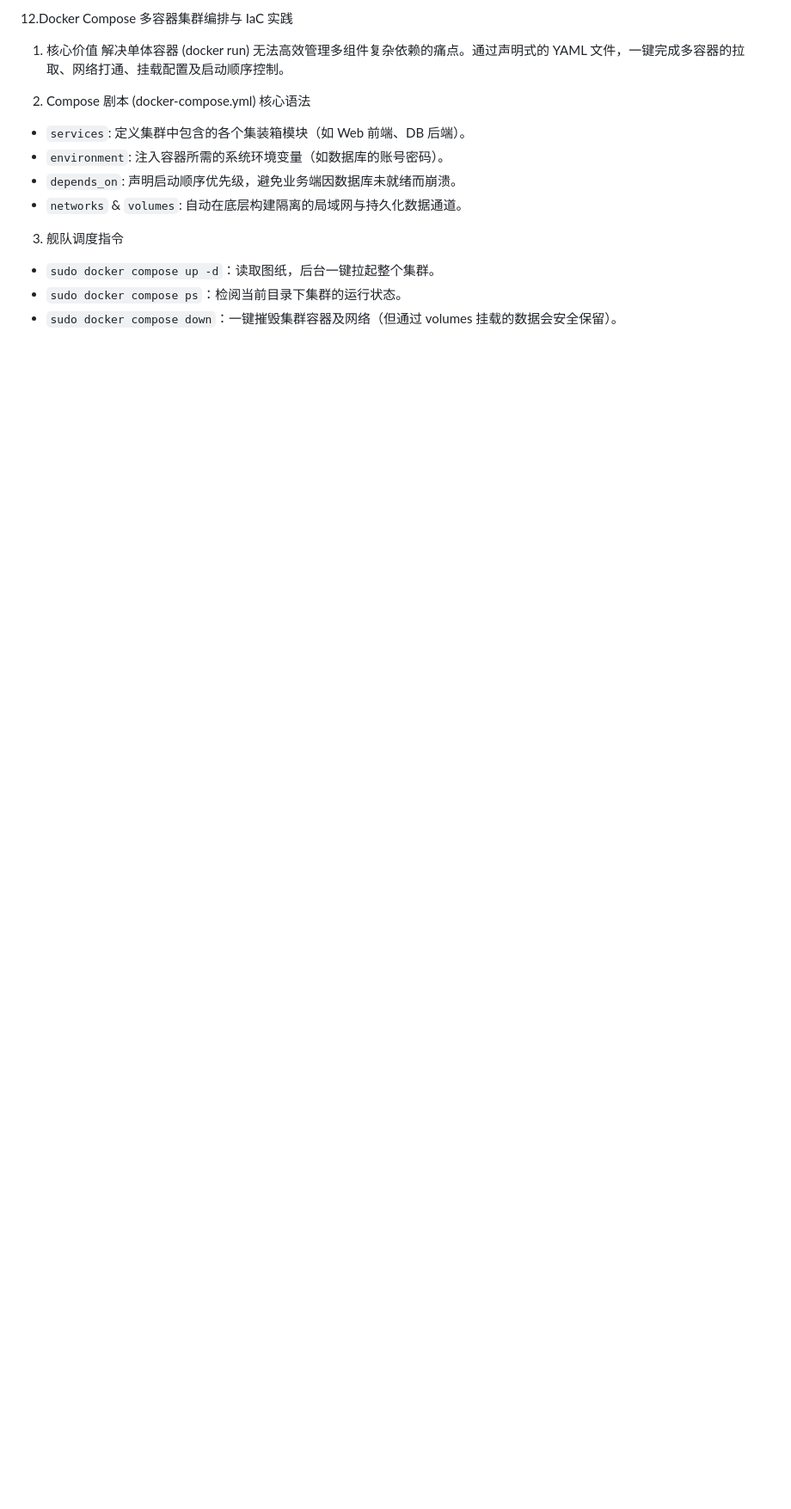
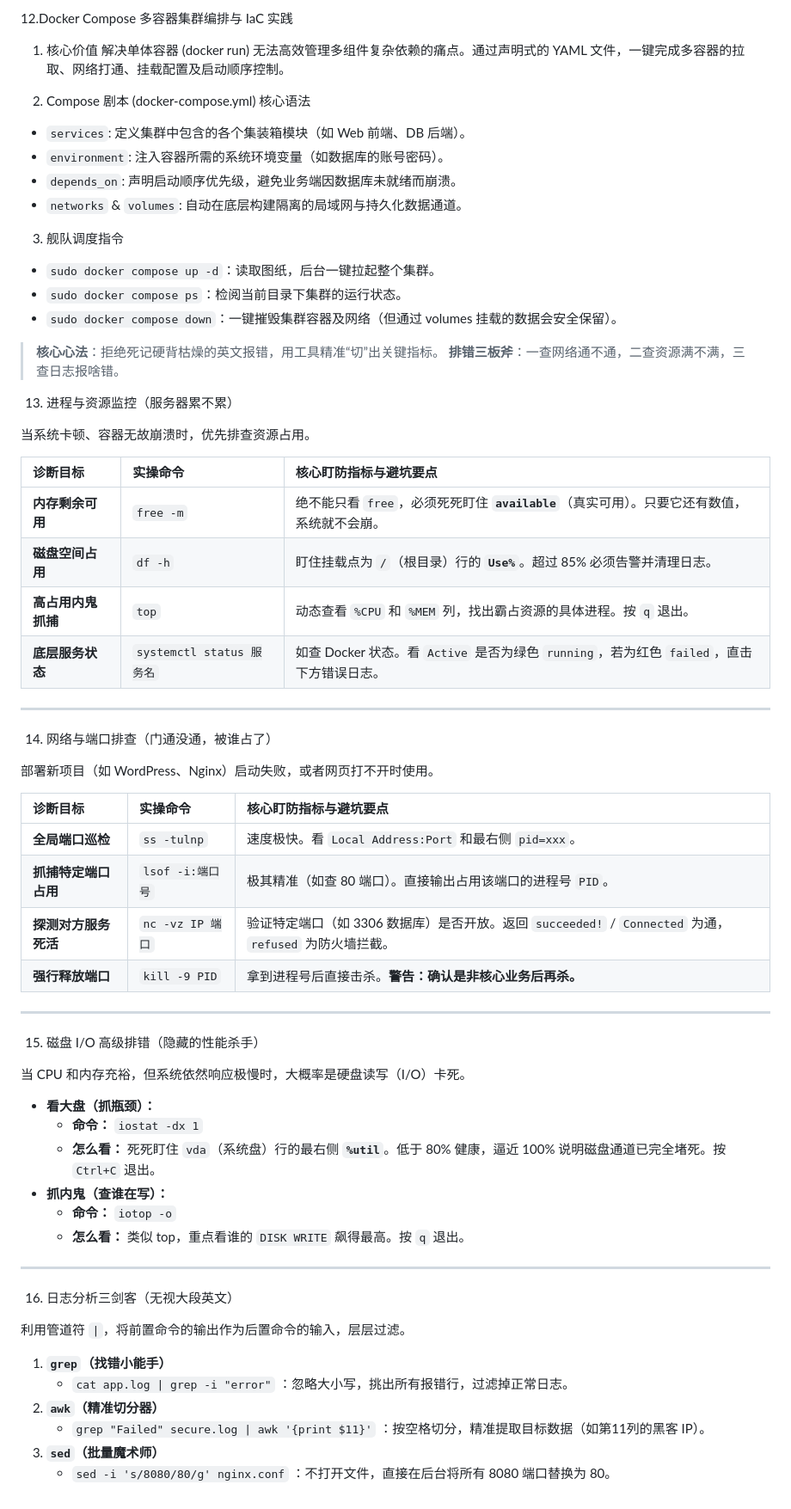
Before and after one commit to Qing1179/linux-ops-learning, a Markdown page: README.md, the part around the change. Shown at 86% size. GitHub-like rendering; blank space fills up the shorter version.

Commit message:
feat: 新增排错笔记

```diff
--- a/README.md
+++ b/README.md
@@ -250,3 +250,57 @@ lo      a5ed8ef2-996b-41ea-bba4-783efb16f9f8  loopback  lo
 - `sudo docker compose up -d`：读取图纸，后台一键拉起整个集群。
 - `sudo docker compose ps`：检阅当前目录下集群的运行状态。
 - `sudo docker compose down`：一键摧毁集群容器及网络（但通过 volumes 挂载的数据会安全保留）。
+
+
+> **核心心法**：拒绝死记硬背枯燥的英文报错，用工具精准“切”出关键指标。
+> **排错三板斧**：一查网络通不通，二查资源满不满，三查日志报啥错。
+
+13. 进程与资源监控（服务器累不累）
+
+当系统卡顿、容器无故崩溃时，优先排查资源占用。
+
+| 诊断目标 | 实操命令 | 核心盯防指标与避坑要点 |
+| :--- | :--- | :--- |
+| **内存剩余可用** | `free -m` | 绝不能只看 `free`，必须死死盯住 **`available`**（真实可用）。只要它还有数值，系统就不会崩。 |
+| **磁盘空间占用** | `df -h` | 盯住挂载点为 `/`（根目录）行的 **`Use%`**。超过 85% 必须告警并清理日志。 |
+| **高占用内鬼抓捕** | `top` | 动态查看 `%CPU` 和 `%MEM` 列，找出霸占资源的具体进程。按 `q` 退出。 |
+| **底层服务状态** | `systemctl status 服务名` | 如查 Docker 状态。看 `Active` 是否为绿色 `running`，若为红色 `failed`，直击下方错误日志。 |
+
+---
+
+14. 网络与端口排查（门通没通，被谁占了）
+
+部署新项目（如 WordPress、Nginx）启动失败，或者网页打不开时使用。
+
+| 诊断目标 | 实操命令 | 核心盯防指标与避坑要点 |
+| :--- | :--- | :--- |
+| **全局端口巡检** | `ss -tulnp` | 速度极快。看 `Local Address:Port` 和最右侧 `pid=xxx`。 |
+| **抓捕特定端口占用** | `lsof -i:端口号` | 极其精准（如查 80 端口）。直接输出占用该端口的进程号 `PID`。 |
+| **探测对方服务死活** | `nc -vz IP 端口` | 验证特定端口（如 3306 数据库）是否开放。返回 `succeeded!` / `Connected` 为通，`refused` 为防火墙拦截。 |
+| **强行释放端口** | `kill -9 PID` | 拿到进程号后直接击杀。**警告：确认是非核心业务后再杀。** |
+
+---
+
+15. 磁盘 I/O 高级排错（隐藏的性能杀手）
+
+当 CPU 和内存充裕，但系统依然响应极慢时，大概率是硬盘读写（I/O）卡死。
+
+* **看大盘（抓瓶颈）：**
+  * **命令：** `iostat -dx 1`
+  * **怎么看：** 死死盯住 `vda`（系统盘）行的最右侧 **`%util`**。低于 80% 健康，逼近 100% 说明磁盘通道已完全堵死。按 `Ctrl+C` 退出。
+* **抓内鬼（查谁在写）：**
+  * **命令：** `iotop -o`
+  * **怎么看：** 类似 top，重点看谁的 `DISK WRITE` 飙得最高。按 `q` 退出。
+
+---
+
+16. 日志分析三剑客（无视大段英文）
+
+利用管道符 `|`，将前置命令的输出作为后置命令的输入，层层过滤。
+
+1. **`grep`（找错小能手）**
+   * `cat app.log | grep -i "error"` ：忽略大小写，挑出所有报错行，过滤掉正常日志。
+2. **`awk`（精准切分器）**
+   * `grep "Failed" secure.log | awk '{print $11}'` ：按空格切分，精准提取目标数据（如第11列的黑客 IP）。
+3. **`sed`（批量魔术师）**
+   * `sed -i 's/8080/80/g' nginx.conf` ：不打开文件，直接在后台将所有 8080 端口替换为 80。
```
